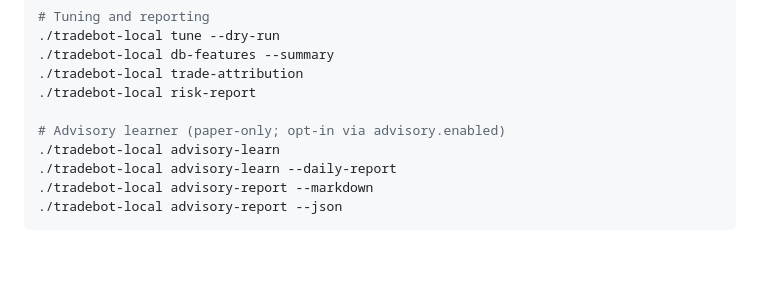
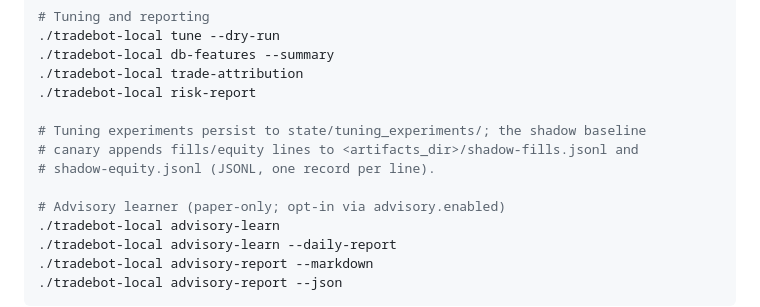
Before and after one commit to ShawnyBoyIII/AutonomousTradingAgent-v3, a Markdown page: AGENTS.md, the part around the change. Rendered like a GitHub page; blank space fills up the shorter version.

Commit message:
docs(agents): note tuning experiment state and shadow artifacts
The Tuning Experiment Controller persists experiment state under
state/tuning_experiments/ and the paired-baseline shadow canary appends
fills and equity to shadow-fills.jsonl / shadow-equity.jsonl. Operators
need to know where to find these files; document the contract in
Common Commands alongside the existing tuning entry points.

```diff
--- a/AGENTS.md
+++ b/AGENTS.md
@@ -194,6 +194,10 @@ tail -f logs/burn_in/decision-log.jsonl
 ./tradebot-local trade-attribution
 ./tradebot-local risk-report
 
+# Tuning experiments persist to state/tuning_experiments/; the shadow baseline
+# canary appends fills/equity lines to <artifacts_dir>/shadow-fills.jsonl and
+# shadow-equity.jsonl (JSONL, one record per line).
+
 # Advisory learner (paper-only; opt-in via advisory.enabled)
 ./tradebot-local advisory-learn
 ./tradebot-local advisory-learn --daily-report
```
